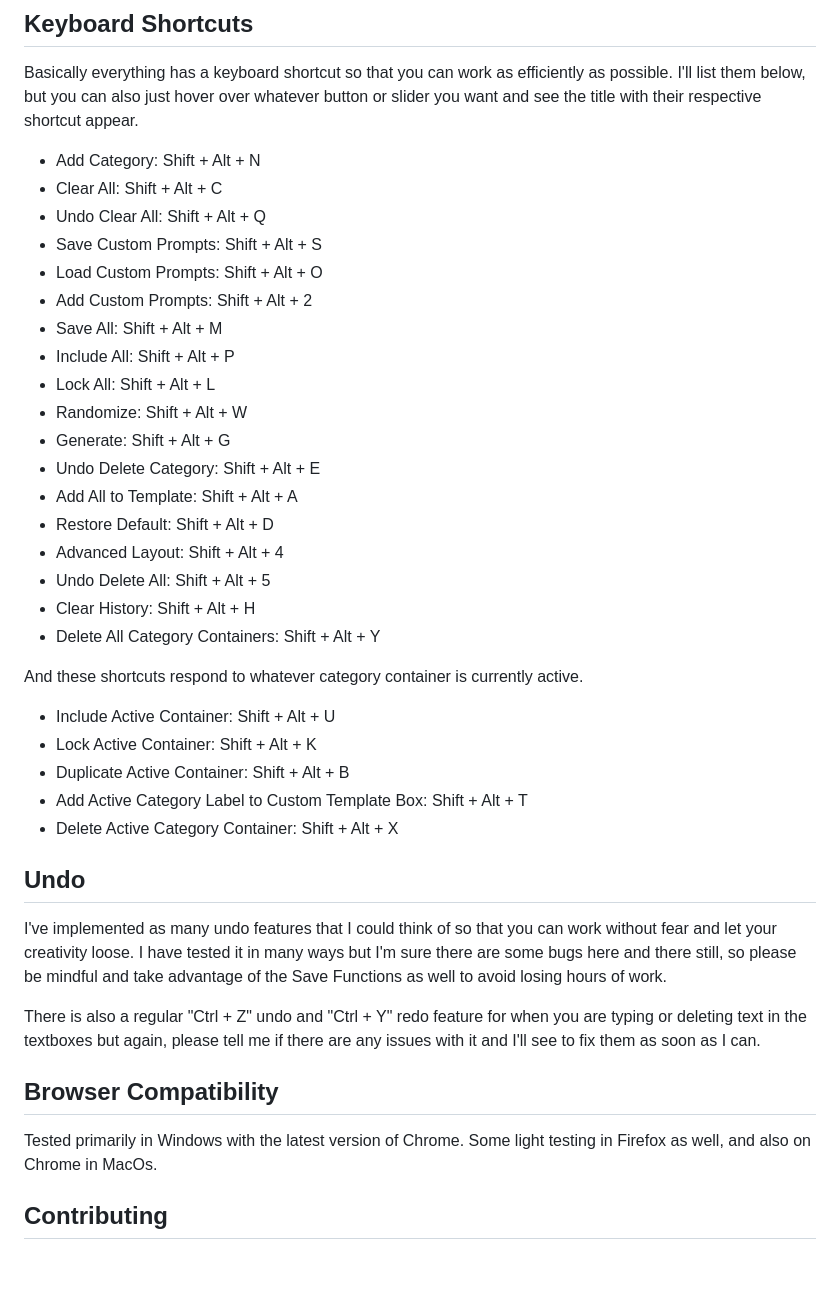
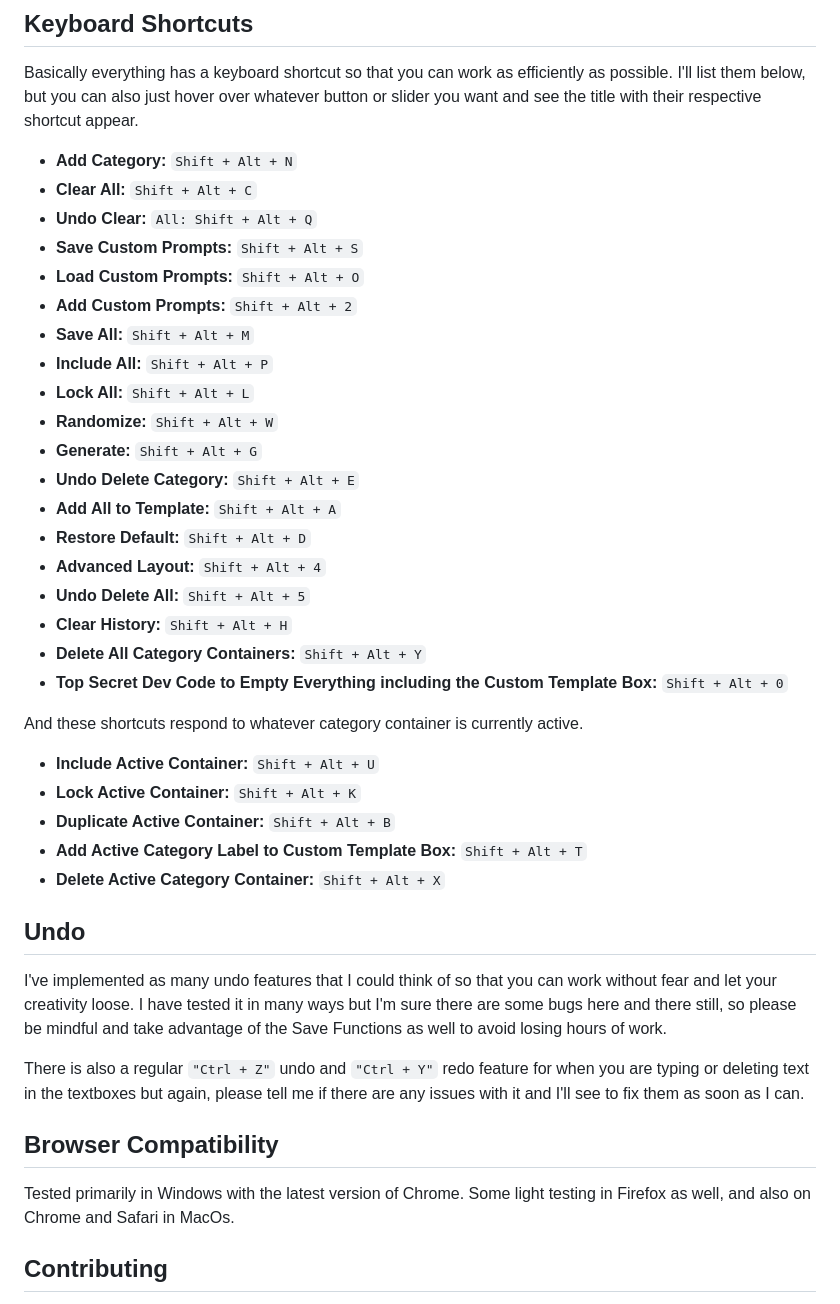
Before and after one commit to SpriteSixis/Prompt-Generator-for-AI-Text-to-Image-Models, a Markdown page: README.md, the part around one of its changes. GitHub-like rendering; blank space fills up the shorter version.

```diff
--- a/README.md
+++ b/README.md
@@ -112,41 +115,42 @@ I have added a quick collage of images that I quickly generated by just clicking
 
 Basically everything has a keyboard shortcut so that you can work as efficiently as possible. I'll list them below, but you can also just hover over whatever button or slider you want and see the title with their respective shortcut appear.
 
-- Add Category: Shift + Alt + N
-- Clear All: Shift + Alt + C
-- Undo Clear All: Shift + Alt + Q
-- Save Custom Prompts: Shift + Alt + S
-- Load Custom Prompts: Shift + Alt + O
-- Add Custom Prompts: Shift + Alt + 2
-- Save All: Shift + Alt + M
-- Include All: Shift + Alt + P
-- Lock All: Shift + Alt + L
-- Randomize: Shift + Alt + W
-- Generate: Shift + Alt + G
-- Undo Delete Category: Shift + Alt + E
-- Add All to Template: Shift + Alt + A
-- Restore Default: Shift + Alt + D
-- Advanced Layout: Shift + Alt + 4
-- Undo Delete All: Shift + Alt + 5
-- Clear History: Shift + Alt + H
-- Delete All Category Containers: Shift + Alt + Y
+- **Add Category:** `Shift + Alt + N`
+- **Clear All:** `Shift + Alt + C`
+- **Undo Clear:** `All: Shift + Alt + Q`
+- **Save Custom Prompts:** `Shift + Alt + S`
+- **Load Custom Prompts:** `Shift + Alt + O`
+- **Add Custom Prompts:** `Shift + Alt + 2`
+- **Save All:** `Shift + Alt + M`
+- **Include All:** `Shift + Alt + P`
+- **Lock All:** `Shift + Alt + L`
+- **Randomize:** `Shift + Alt + W`
+- **Generate:** `Shift + Alt + G`
+- **Undo Delete Category:** `Shift + Alt + E`
+- **Add All to Template:** `Shift + Alt + A`
+- **Restore Default:** `Shift + Alt + D`
+- **Advanced Layout:** `Shift + Alt + 4`
+- **Undo Delete All:** `Shift + Alt + 5`
+- **Clear History:** `Shift + Alt + H`
+- **Delete All Category Containers:** `Shift + Alt + Y`
+- **Top Secret Dev Code to Empty Everything including the Custom Template Box:** `Shift + Alt + 0`
 
 And these shortcuts respond to whatever category container is currently active.
-- Include Active Container: Shift + Alt + U
-- Lock Active Container: Shift + Alt + K
-- Duplicate Active Container: Shift + Alt + B
-- Add Active Category Label to Custom Template Box: Shift + Alt + T
-- Delete Active Category Container: Shift + Alt + X
+- **Include Active Container:** `Shift + Alt + U`
+- **Lock Active Container:** `Shift + Alt + K`
+- **Duplicate Active Container:** `Shift + Alt + B`
+- **Add Active Category Label to Custom Template Box:** `Shift + Alt + T`
+- **Delete Active Category Container:** `Shift + Alt + X`
 
 ## Undo
 
 I've implemented as many undo features that I could think of so that you can work without fear and let your creativity loose. I have tested it in many ways but I'm sure there are some bugs here and there still, so please be mindful and take advantage of the Save Functions as well to avoid losing hours of work.
 
-There is also a regular "Ctrl + Z" undo and "Ctrl + Y" redo feature for when you are typing or deleting text in the textboxes but again, please tell me if there are any issues with it and I'll see to fix them as soon as I can.
+There is also a regular `"Ctrl + Z"` undo and `"Ctrl + Y"` redo feature for when you are typing or deleting text in the textboxes but again, please tell me if there are any issues with it and I'll see to fix them as soon as I can.
 
 ## Browser Compatibility
 
-Tested primarily in Windows with the latest version of Chrome. Some light testing in Firefox as well, and also on Chrome in MacOs.
+Tested primarily in Windows with the latest version of Chrome. Some light testing in Firefox as well, and also on Chrome and Safari in MacOs.
 
 ## Contributing
 
```
Also changed, not shown: other parts of README.md (+35 -32 lines).
